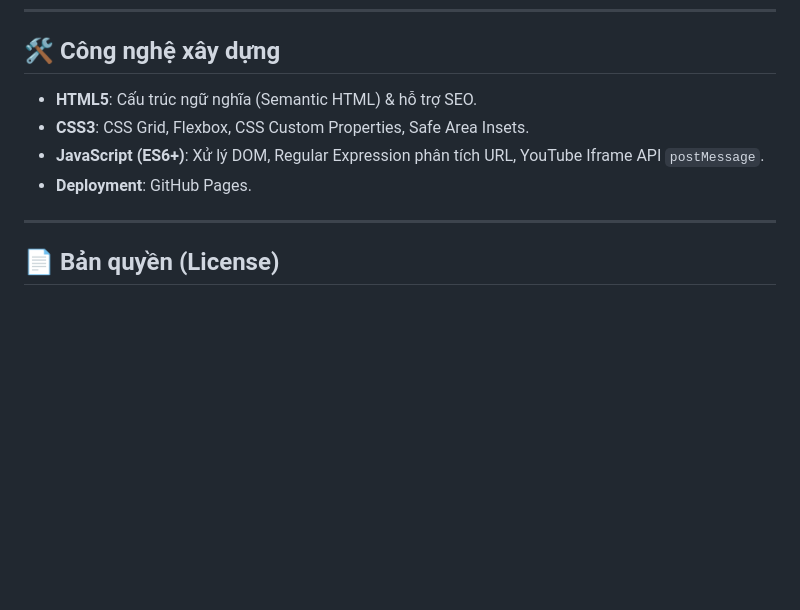
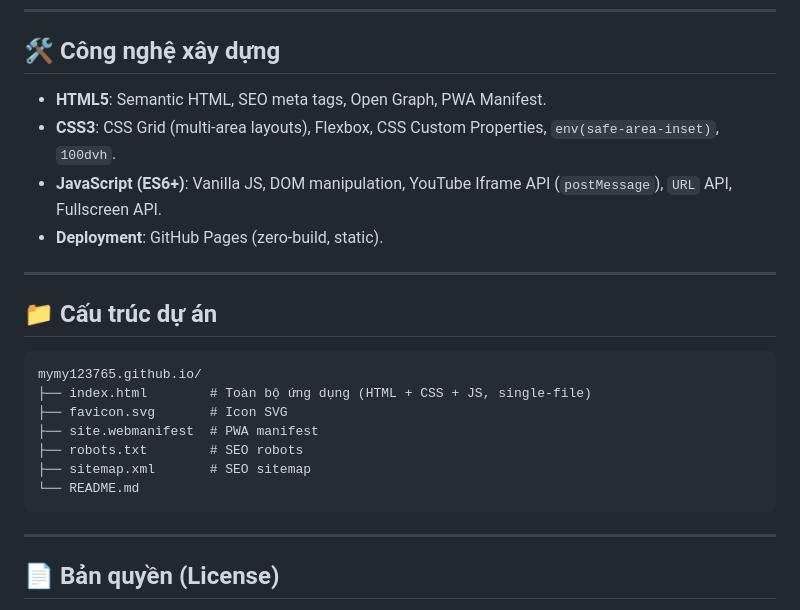
Before and after one commit to mymy123765/mymy123765.github.io, a Markdown page: README.md, the part around one of its changes. Rendered like a GitHub page; blank space fills up the shorter version.

````diff
--- a/README.md
+++ b/README.md
@@ -59,10 +74,24 @@
 
 ## 🛠️ Công nghệ xây dựng
 
-- **HTML5**: Cấu trúc ngữ nghĩa (Semantic HTML) & hỗ trợ SEO.
-- **CSS3**: CSS Grid, Flexbox, CSS Custom Properties, Safe Area Insets.
-- **JavaScript (ES6+)**: Xử lý DOM, Regular Expression phân tích URL, YouTube Iframe API `postMessage`.
-- **Deployment**: GitHub Pages.
+- **HTML5**: Semantic HTML, SEO meta tags, Open Graph, PWA Manifest.
+- **CSS3**: CSS Grid (multi-area layouts), Flexbox, CSS Custom Properties, `env(safe-area-inset)`, `100dvh`.
+- **JavaScript (ES6+)**: Vanilla JS, DOM manipulation, YouTube Iframe API (`postMessage`), `URL` API, Fullscreen API.
+- **Deployment**: GitHub Pages (zero-build, static).
+
+---
+
+## 📁 Cấu trúc dự án
+
+```
+mymy123765.github.io/
+├── index.html        # Toàn bộ ứng dụng (HTML + CSS + JS, single-file)
+├── favicon.svg       # Icon SVG
+├── site.webmanifest  # PWA manifest
+├── robots.txt        # SEO robots
+├── sitemap.xml       # SEO sitemap
+└── README.md
+```
 
 ---
 
````
Also changed, not shown: other parts of README.md (+35 -20 lines).
